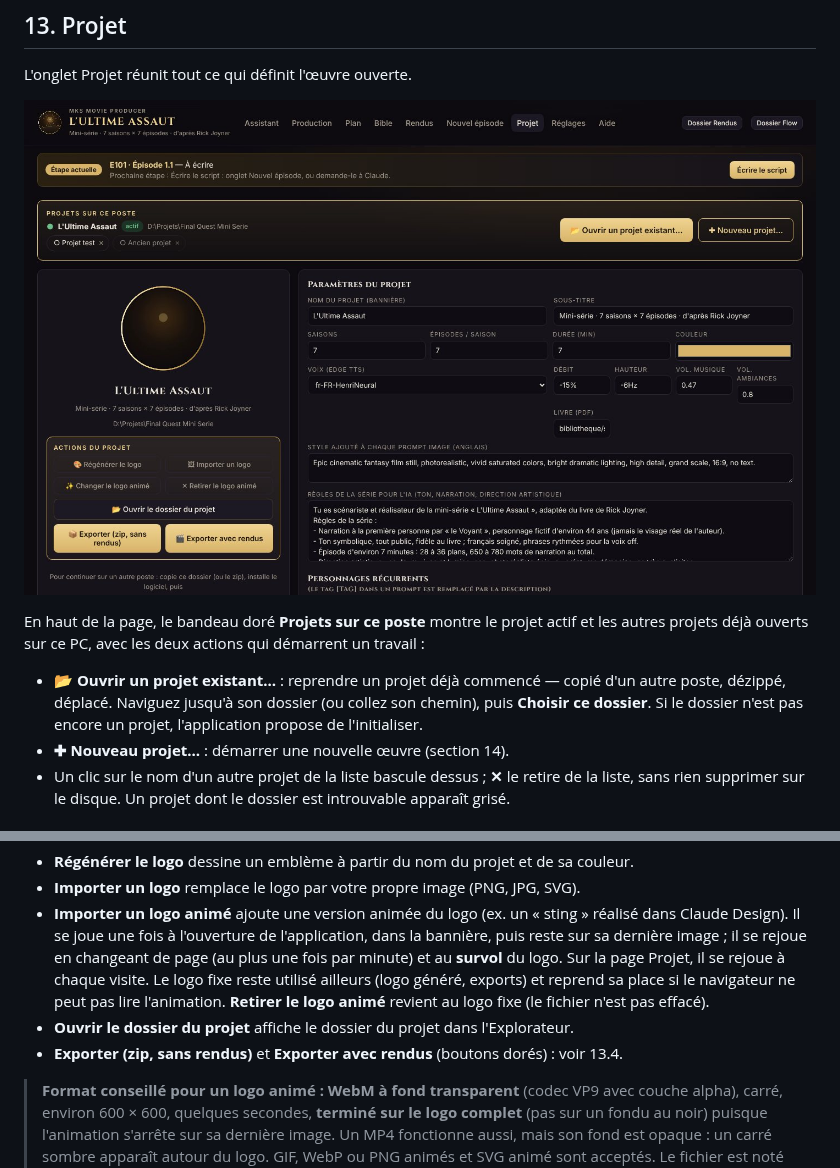
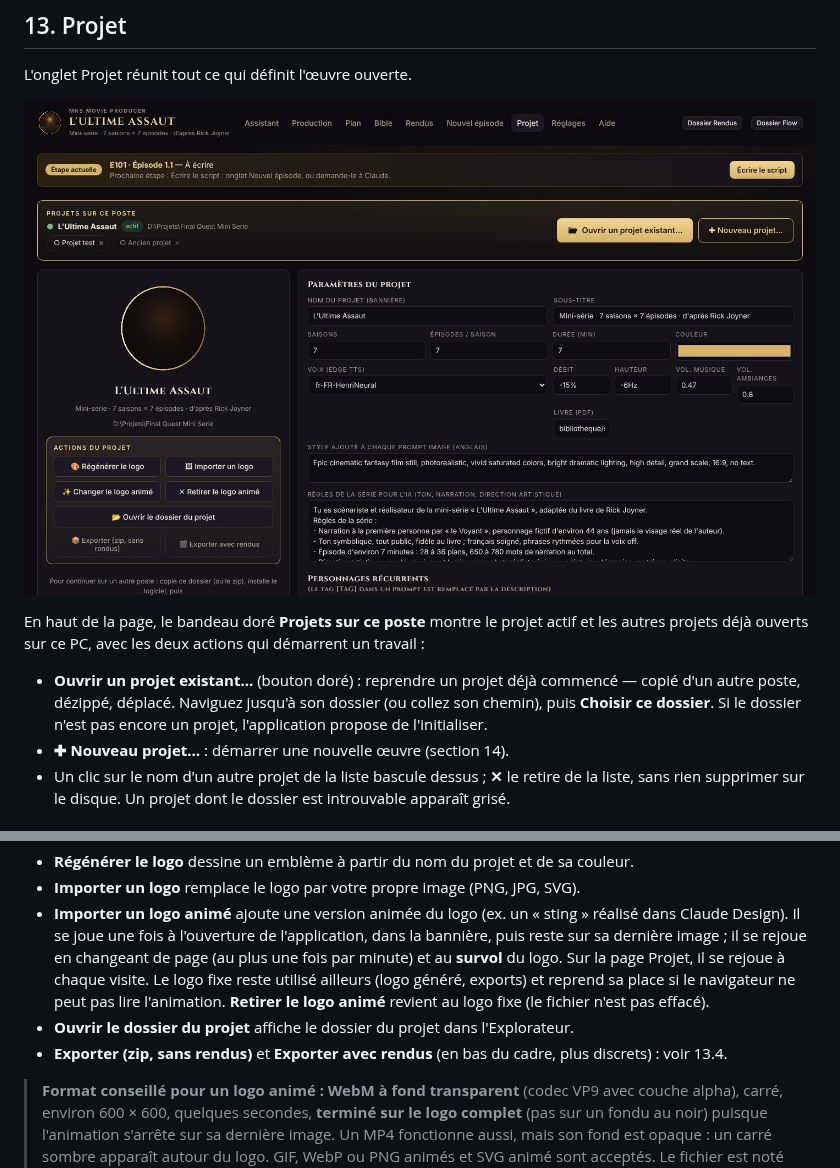
Before and after one commit to Nathan4KImpact/mks-movie-producer, a Markdown page: docs/MANUEL_UTILISATION.md, 2 parts joined by grey strips. GitHub-like rendering; pictures changed too: docs/images/10_projet.jpg.

```diff
--- a/docs/MANUEL_UTILISATION.md
+++ b/docs/MANUEL_UTILISATION.md
@@ -301,7 +301,7 @@ L'onglet Projet réunit tout ce qui définit l'œuvre ouverte.
 
 En haut de la page, le bandeau doré **Projets sur ce poste** montre le projet actif et les autres projets déjà ouverts sur ce PC, avec les deux actions qui démarrent un travail :
 
-- **📂 Ouvrir un projet existant…** : reprendre un projet déjà commencé — copié d'un autre poste, dézippé, déplacé. Naviguez jusqu'à son dossier (ou collez son chemin), puis **Choisir ce dossier**. Si le dossier n'est pas encore un projet, l'application propose de l'initialiser.
+- **Ouvrir un projet existant…** (bouton doré) : reprendre un projet déjà commencé — copié d'un autre poste, dézippé, déplacé. Naviguez jusqu'à son dossier (ou collez son chemin), puis **Choisir ce dossier**. Si le dossier n'est pas encore un projet, l'application propose de l'initialiser.
 - **✚ Nouveau projet…** : démarrer une nouvelle œuvre (section 14).
 - Un clic sur le nom d'un autre projet de la liste bascule dessus ; **✕** le retire de la liste, sans rien supprimer sur le disque. Un projet dont le dossier est introuvable apparaît grisé.
 
@@ -313,7 +313,7 @@ Sous le logo, le cadre doré **Actions du projet** regroupe les boutons qui agis
 - **Importer un logo** remplace le logo par votre propre image (PNG, JPG, SVG).
 - **Importer un logo animé** ajoute une version animée du logo (ex. un « sting » réalisé dans Claude Design). Il se joue une fois à l'ouverture de l'application, dans la bannière, puis reste sur sa dernière image ; il se rejoue en changeant de page (au plus une fois par minute) et au **survol** du logo. Sur la page Projet, il se rejoue à chaque visite. Le logo fixe reste utilisé ailleurs (logo généré, exports) et reprend sa place si le navigateur ne peut pas lire l'animation. **Retirer le logo animé** revient au logo fixe (le fichier n'est pas effacé).
 - **Ouvrir le dossier du projet** affiche le dossier du projet dans l'Explorateur.
-- **Exporter (zip, sans rendus)** et **Exporter avec rendus** (boutons dorés) : voir 13.4.
+- **Exporter (zip, sans rendus)** et **Exporter avec rendus** (en bas du cadre, plus discrets) : voir 13.4.
 
 > **Format conseillé pour un logo animé : WebM à fond transparent** (codec VP9 avec couche alpha), carré, environ 600 × 600, quelques secondes, **terminé sur le logo complet** (pas sur un fondu au noir) puisque l'animation s'arrête sur sa dernière image. Un MP4 fonctionne aussi, mais son fond est opaque : un carré sombre apparaît autour du logo. GIF, WebP ou PNG animés et SVG animé sont acceptés. Le fichier est noté dans `projet.json > logo_anime` ; il peut être rangé n'importe où dans le projet.
 
```
Also changed, not shown: 1 other file.
